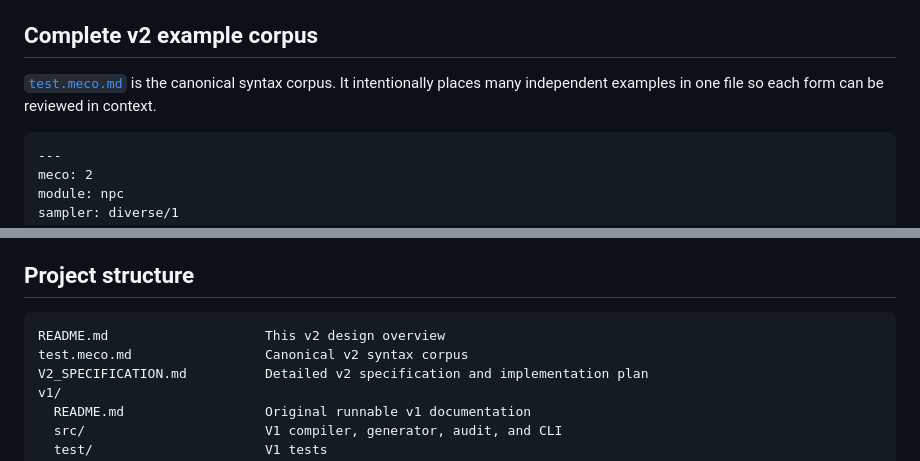
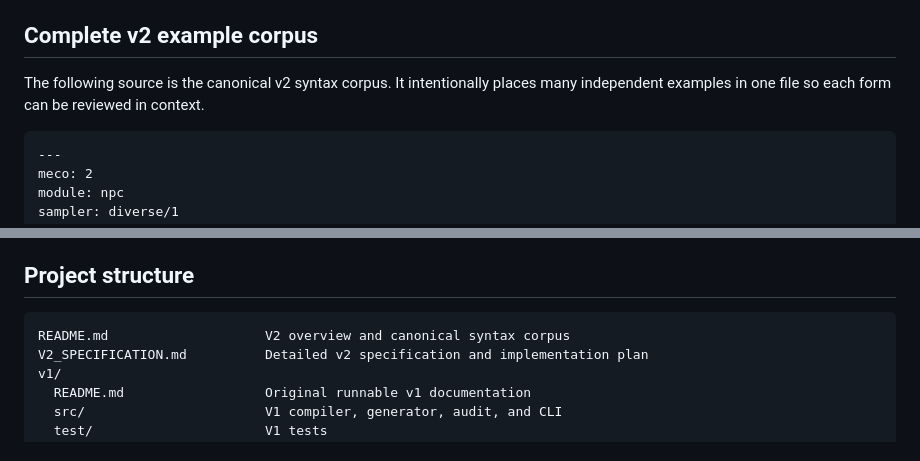
Before and after one commit to Fulviuus/mecojoni, a Markdown page: README.md, 2 parts joined by grey strips. GitHub-like rendering.

Commit message:
docs(v2): inline v2 corpus in README and remove test fixture

````diff
--- a/README.md
+++ b/README.md
@@ -109,9 +109,8 @@ target. V2 never guesses a default from the first rule or the order of `exports`
 
 ## Complete v2 example corpus
 
-[`test.meco.md`](test.meco.md) is the canonical syntax corpus. It intentionally
-places many independent examples in one file so each form can be reviewed in
-context.
+The following source is the canonical v2 syntax corpus. It intentionally places
+many independent examples in one file so each form can be reviewed in context.
 
 ```meco
 ---
@@ -610,8 +615,7 @@ performance constraints, and implementation phases are in
 ## Project structure
 
 ```text
-README.md                    This v2 design overview
-test.meco.md                 Canonical v2 syntax corpus
+README.md                    V2 overview and canonical syntax corpus
 V2_SPECIFICATION.md          Detailed v2 specification and implementation plan
 v1/
   README.md                  Original runnable v1 documentation
````
Also changed, not shown: other parts of README.md (+18 -12 lines), test.meco.md (deleted, +0 -210 lines).
